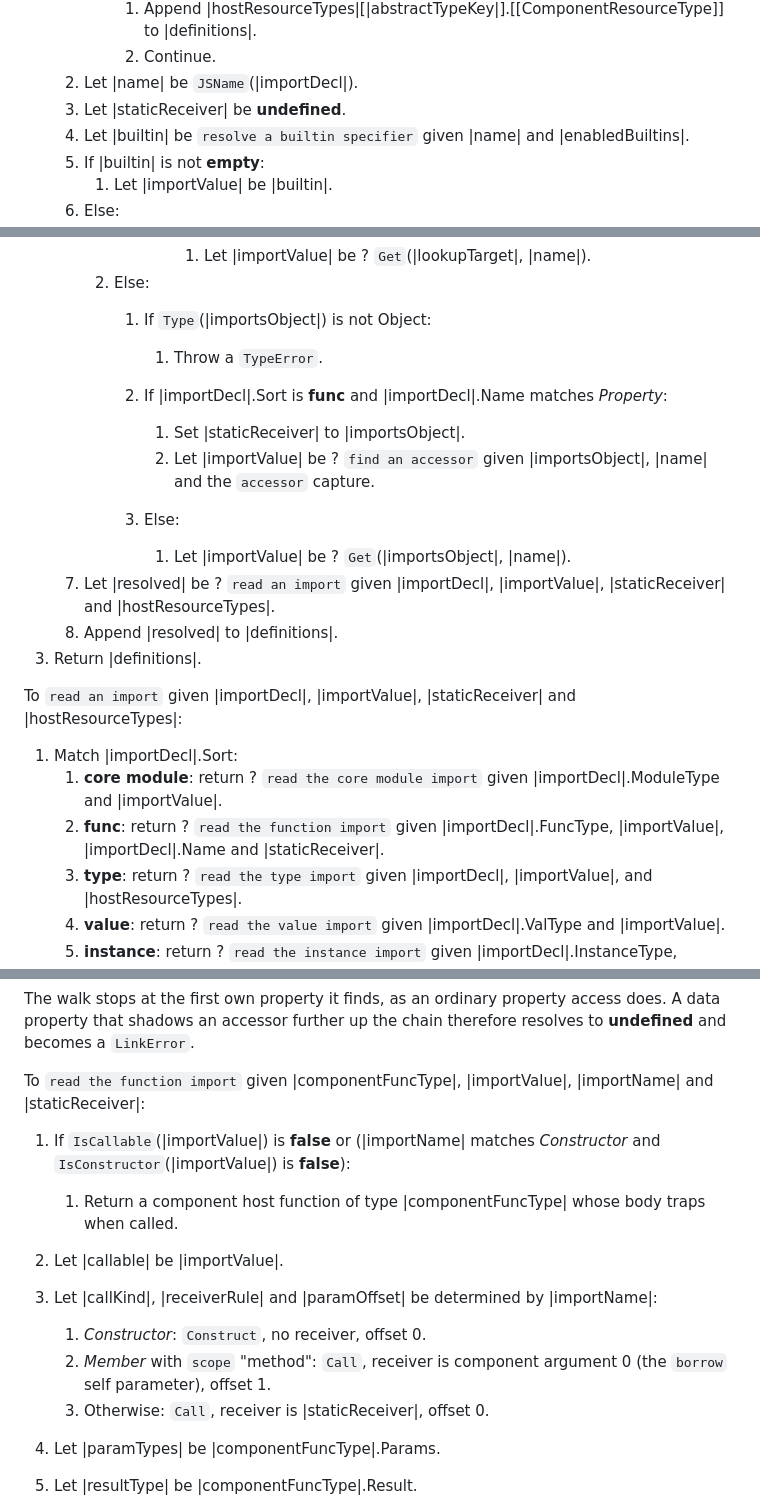
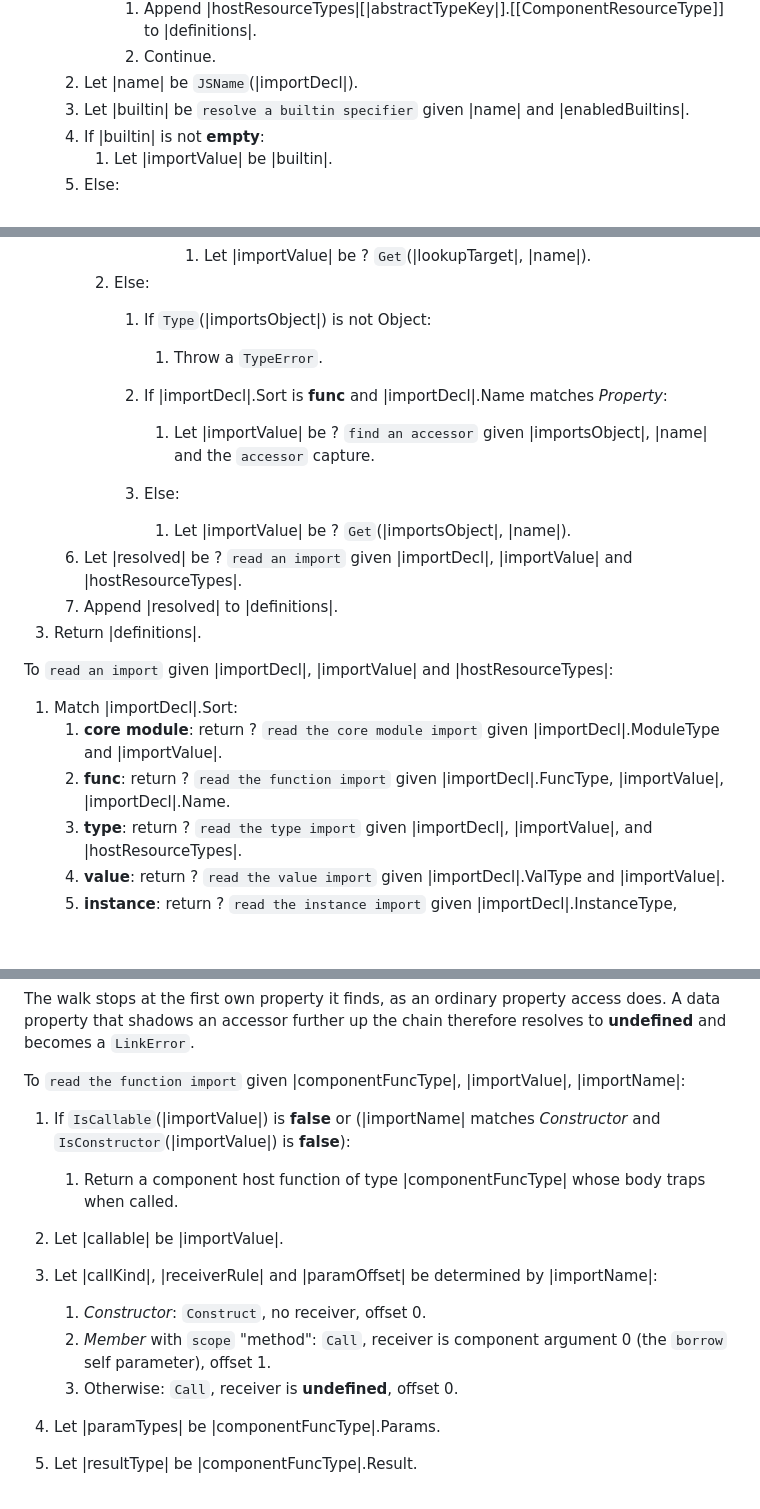
Before and after one commit to WebAssembly/component-model, a Markdown page: design/mvp/JS-Reference.md, 3 parts joined by grey strips. Drawn GitHub-style; blank space fills up the shorter version.

Commit message:
[js-api] Drop staticReceiver rule

```diff
--- a/design/mvp/JS-Reference.md
+++ b/design/mvp/JS-Reference.md
@@ -759,7 +759,6 @@ To `read a scope of imports` given a list of import declarations |importDecls|,
             1. Append |hostResourceTypes|[|abstractTypeKey|].[[ComponentResourceType]] to |definitions|.
             1. Continue.
     1. Let |name| be `JSName`(|importDecl|).
-    1. Let |staticReceiver| be **undefined**.
     1. Let |builtin| be `resolve a builtin specifier` given |name| and |enabledBuiltins|.
     1. If |builtin| is not **empty**:
         1. Let |importValue| be |builtin|.
@@ -788,18 +786,17 @@ To `read a scope of imports` given a list of import declarations |importDecls|,
                 1. Throw a `TypeError`.
 
             1. If |importDecl|.Sort is **func** and |importDecl|.Name matches *Property*:
-                1. Set |staticReceiver| to |importsObject|.
                 1. Let |importValue| be ? `find an accessor` given |importsObject|, |name| and the `accessor` capture.
             1. Else:
                 1. Let |importValue| be ? `Get`(|importsObject|, |name|).
-    1. Let |resolved| be ? `read an import` given |importDecl|, |importValue|, |staticReceiver| and |hostResourceTypes|.
+    1. Let |resolved| be ? `read an import` given |importDecl|, |importValue| and |hostResourceTypes|.
     1. Append |resolved| to |definitions|.
 1. Return |definitions|.
 
-To `read an import` given |importDecl|, |importValue|, |staticReceiver| and |hostResourceTypes|:
+To `read an import` given |importDecl|, |importValue| and |hostResourceTypes|:
 1. Match |importDecl|.Sort:
     1. **core module**: return ? `read the core module import` given |importDecl|.ModuleType and |importValue|.
-    1. **func**: return ? `read the function import` given |importDecl|.FuncType, |importValue|, |importDecl|.Name and |staticReceiver|.
+    1. **func**: return ? `read the function import` given |importDecl|.FuncType, |importValue|, |importDecl|.Name.
     1. **type**: return ? `read the type import` given |importDecl|, |importValue|, and |hostResourceTypes|.
     1. **value**: return ? `read the value import` given |importDecl|.ValType and |importValue|.
     1. **instance**: return ? `read the instance import` given |importDecl|.InstanceType, |importValue| and |hostResourceTypes|.
@@ -860,7 +857,7 @@ To `find an accessor` given an object |target|, a property key |key| and |kind|,
 
 The walk stops at the first own property it finds, as an ordinary property access does. A data property that shadows an accessor further up the chain therefore resolves to **undefined** and becomes a `LinkError`.
 
-To `read the function import` given |componentFuncType|, |importValue|, |importName| and |staticReceiver|:
+To `read the function import` given |componentFuncType|, |importValue|, |importName|:
 1. If `IsCallable`(|importValue|) is **false** or (|importName| matches *Constructor* and `IsConstructor`(|importValue|) is **false**):
     1. Return a component host function of type |componentFuncType| whose body traps when called.
 1. Let |callable| be |importValue|.
@@ -868,7 +865,7 @@ To `read the function import` given |componentFuncType|, |importValue|, |importN
 1. Let |callKind|, |receiverRule| and |paramOffset| be determined by |importName|:
     1. *Constructor*: `Construct`, no receiver, offset 0.
     1. *Member* with `scope` "method": `Call`, receiver is component argument 0 (the `borrow` self parameter), offset 1.
-    1. Otherwise: `Call`, receiver is |staticReceiver|, offset 0.
+    1. Otherwise: `Call`, receiver is **undefined**, offset 0.
 1. Let |paramTypes| be |componentFuncType|.Params.
 1. Let |resultType| be |componentFuncType|.Result.
 1. If |resultType| is a `result`:
```
Also changed, not shown: other parts of design/mvp/JS-Reference.md (+0 -1 lines).
